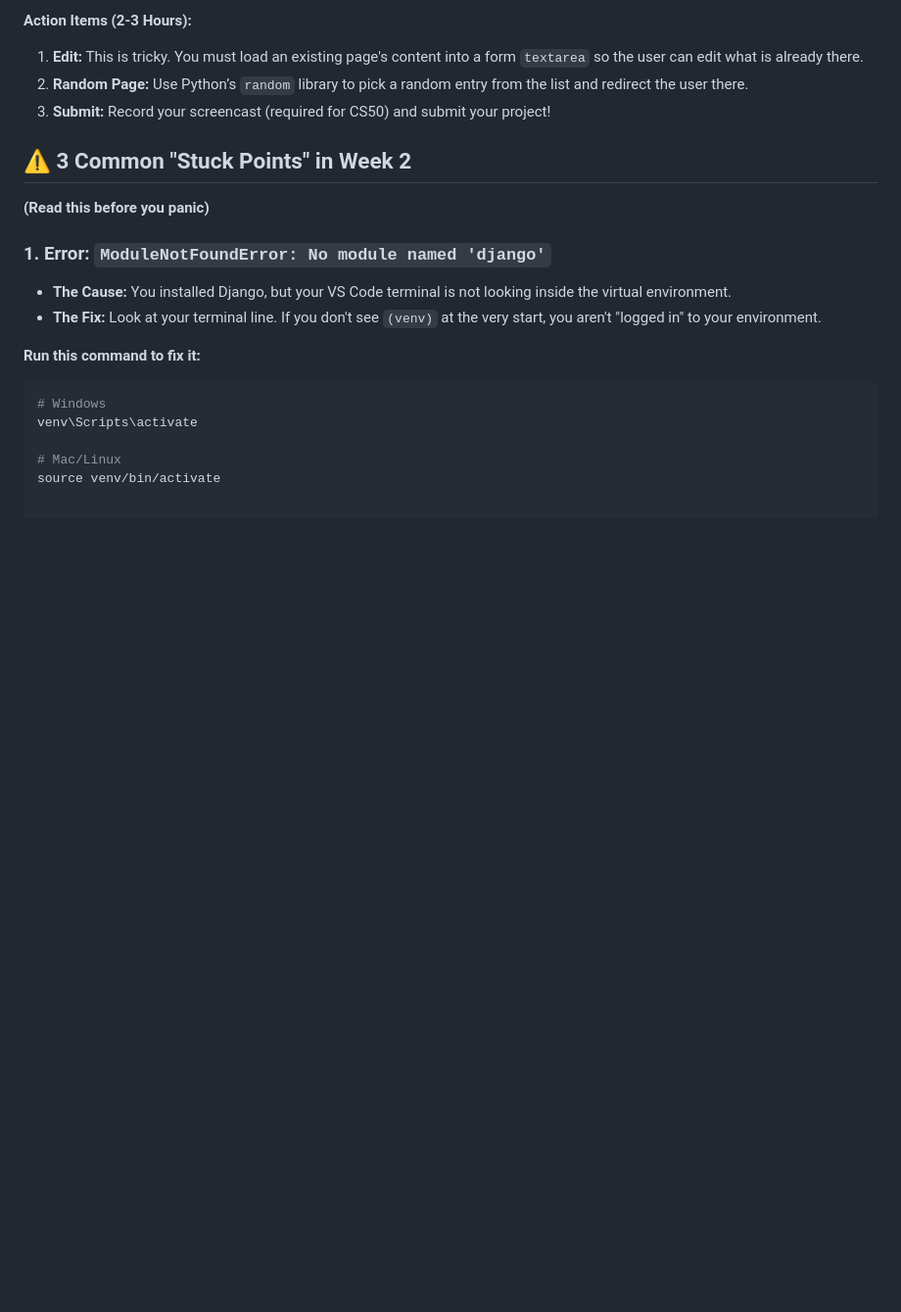
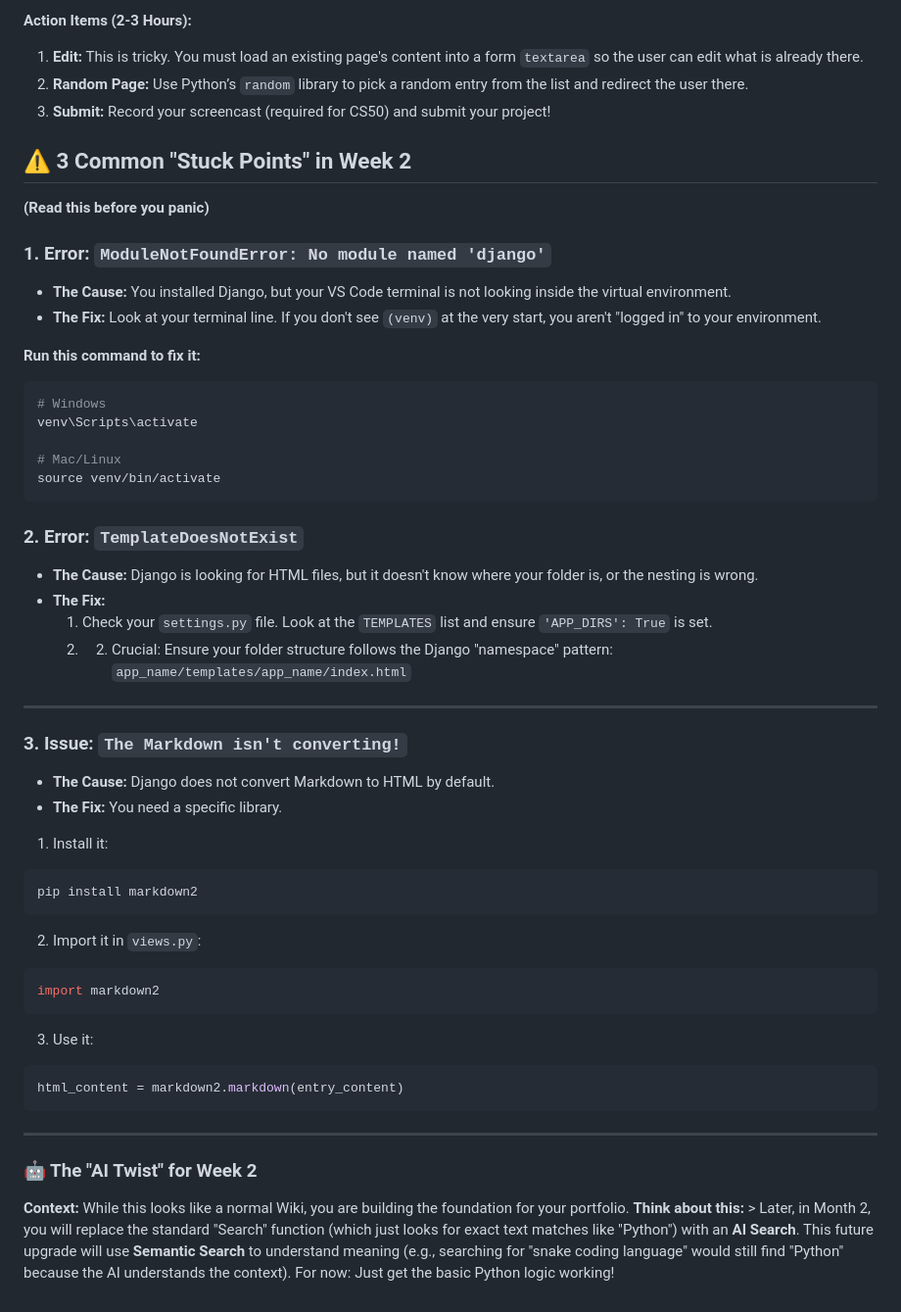
Before and after one commit to Ian12467/weblearning-2026, a Markdown page: README.md, the part around one of its changes. Shown at 98% size. Drawn GitHub-style; blank space fills up the shorter version.

Commit message:
Fix typos and enhance troubleshooting in README
Corrected minor typos and added troubleshooting sections for Django errors.

````diff
--- a/README.md
+++ b/README.md
@@ -204,3 +203,32 @@ venv\Scripts\activate
 
 # Mac/Linux
 source venv/bin/activate
+```
+### 2. Error: `TemplateDoesNotExist`
+* **The Cause:** Django is looking for HTML files, but it doesn't know where your folder is, or the nesting is wrong.
+*	**The Fix:**
+	 1. Check your `settings.py` file. Look at the `TEMPLATES` list and ensure `'APP_DIRS': True` is set.
+    2. 2. Crucial: Ensure your folder structure follows the Django "namespace" pattern:
+   `app_name/templates/app_name/index.html`
+---
+### 3. Issue: `The Markdown isn't converting!`
+*	**The Cause:** Django does not convert Markdown to HTML by default.
+* **The Fix:** You need a specific library.
+1.	Install it:
+```Bash
+pip install markdown2
+```
+2.	Import it in `views.py`:
+```Python
+import markdown2
+```
+3.	Use it:
+```Python
+html_content = markdown2.markdown(entry_content)
+```
+---
+### 🤖 The "AI Twist" for Week 2
+**Context:** While this looks like a normal Wiki, you are building the foundation for your portfolio.
+**Think about this:** > Later, in Month 2, you will replace the standard "Search" function (which just looks for exact text matches like "Python") with an **AI Search**.
+This future upgrade will use **Semantic Search** to understand meaning (e.g., searching for "snake coding language" would still find "Python" because the AI understands the context).
+For now: Just get the basic Python logic working!
````
Also changed, not shown: other parts of README.md (+1 -2 lines).
